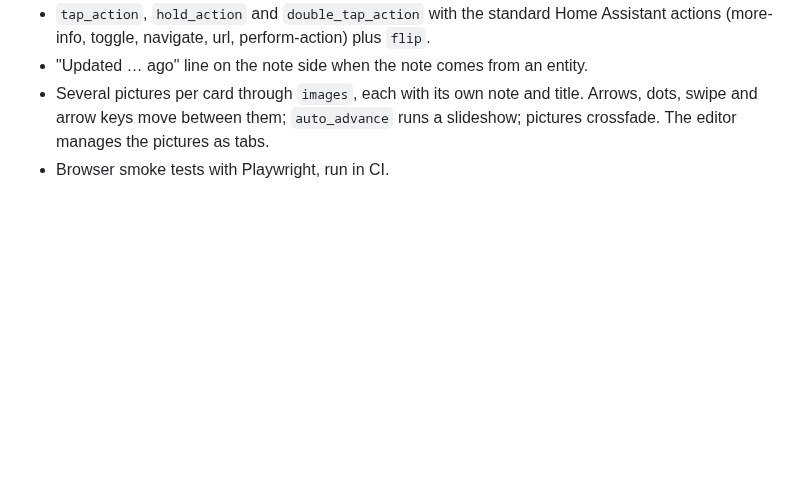
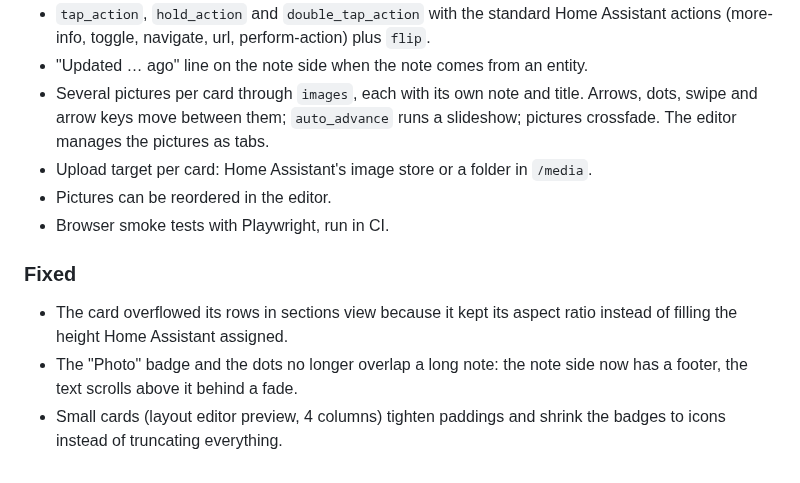
Before and after one commit to MickLesk/ImageNote, a Markdown page: CHANGELOG.md, the part around the change. Drawn GitHub-style; blank space fills up the shorter version.

```diff
--- a/CHANGELOG.md
+++ b/CHANGELOG.md
@@ -26,4 +26,16 @@ All notable changes to ImageNote are documented here. The format follows
   title. Arrows, dots, swipe and arrow keys move between them; `auto_advance`
   runs a slideshow; pictures crossfade. The editor manages the pictures as
   tabs.
+- Upload target per card: Home Assistant's image store or a folder in
+  `/media`.
+- Pictures can be reordered in the editor.
 - Browser smoke tests with Playwright, run in CI.
+
+### Fixed
+
+- The card overflowed its rows in sections view because it kept its aspect
+  ratio instead of filling the height Home Assistant assigned.
+- The "Photo" badge and the dots no longer overlap a long note: the note side
+  now has a footer, the text scrolls above it behind a fade.
+- Small cards (layout editor preview, 4 columns) tighten paddings and shrink
+  the badges to icons instead of truncating everything.
```
Also changed, not shown: README.md (+21 -4 lines), docs/images/cards.png, docs/images/flip.png, 8 other files.
